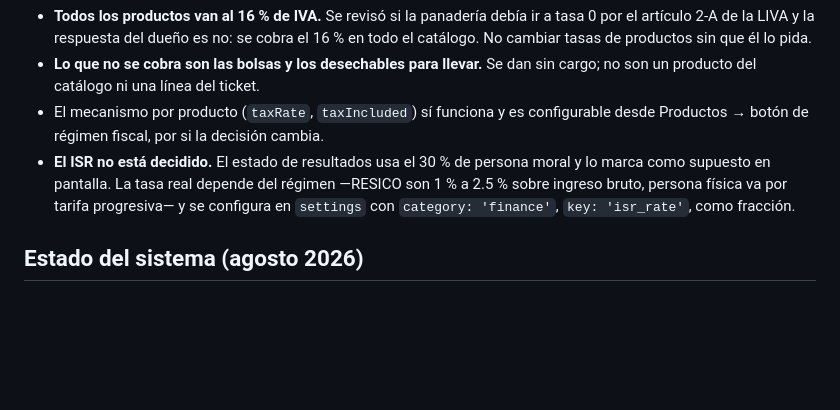
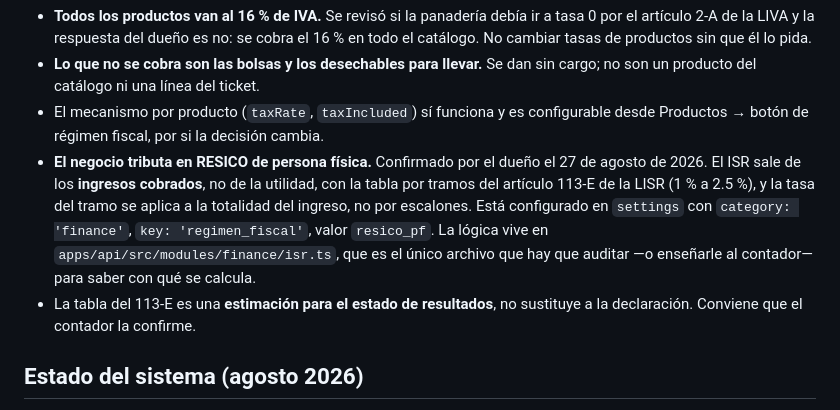
Before and after one commit to arrebolmedia/coffee-os, a Markdown page: CLAUDE.md, the part around the change. GitHub-like rendering; blank space fills up the shorter version.

Commit message:
docs: fijar el regimen fiscal, que estaba escrito como pendiente
El dueno confirma que el negocio tributa en RESICO de persona fisica, que es lo
que ya estaba configurado (`settings` -> `finance` / `regimen_fiscal` =
`resico_pf`). La nota decia que faltaba decidirlo.

Queda escrito lo que implica: el ISR sale de los ingresos cobrados y no de la
utilidad, con la tabla del articulo 113-E de la LISR, y la tasa del tramo se
aplica a la totalidad del ingreso en vez de por escalones. Y que la tabla es una
estimacion para el estado de resultados, no la declaracion: eso lo presenta el
contador, y conviene que confirme los tramos.

Co-Authored-By: claude-flow <ruv@ruv.net>

```diff
--- a/CLAUDE.md
+++ b/CLAUDE.md
@@ -134,11 +134,16 @@ no tiene todavía una pantalla de configuración fiscal donde vivirían.
 - El mecanismo por producto (`taxRate`, `taxIncluded`) sí funciona y es
   configurable desde Productos → botón de régimen fiscal, por si la decisión
   cambia.
-- **El ISR no está decidido.** El estado de resultados usa el 30 % de persona
-  moral y lo marca como supuesto en pantalla. La tasa real depende del régimen
-  —RESICO son 1 % a 2.5 % sobre ingreso bruto, persona física va por tarifa
-  progresiva— y se configura en `settings` con `category: 'finance'`,
-  `key: 'isr_rate'`, como fracción.
+- **El negocio tributa en RESICO de persona física.** Confirmado por el dueño el
+  27 de agosto de 2026. El ISR sale de los **ingresos cobrados**, no de la
+  utilidad, con la tabla por tramos del artículo 113-E de la LISR (1 % a 2.5 %),
+  y la tasa del tramo se aplica a la totalidad del ingreso, no por escalones.
+  Está configurado en `settings` con `category: 'finance'`,
+  `key: 'regimen_fiscal'`, valor `resico_pf`. La lógica vive en
+  `apps/api/src/modules/finance/isr.ts`, que es el único archivo que hay que
+  auditar —o enseñarle al contador— para saber con qué se calcula.
+- La tabla del 113-E es una **estimación para el estado de resultados**, no
+  sustituye a la declaración. Conviene que el contador la confirme.
 
 ## Estado del sistema (agosto 2026)
 
```
